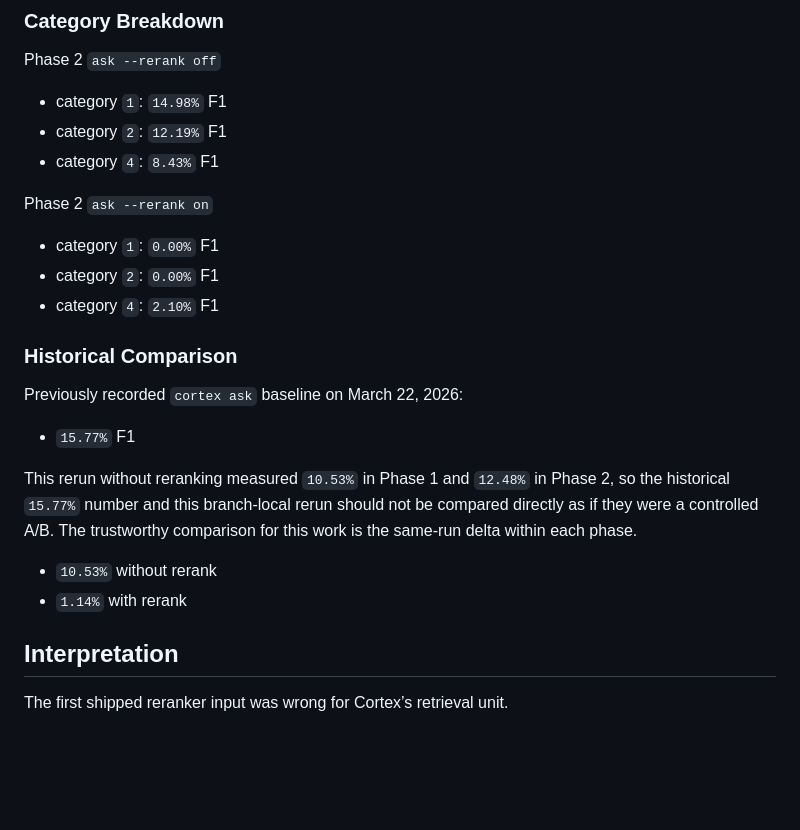
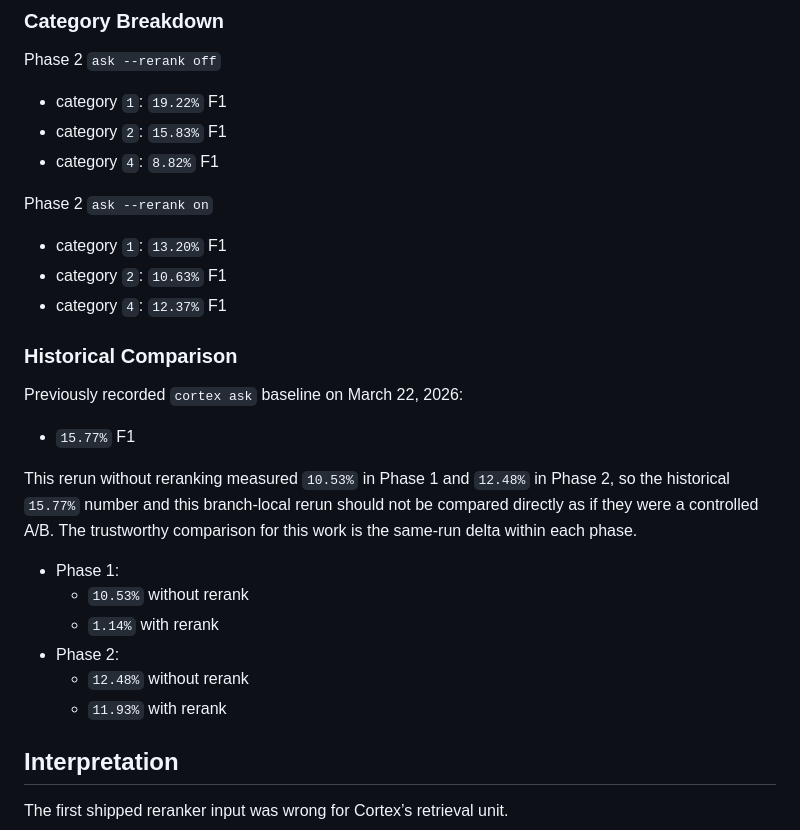
Before and after one commit to hurttlocker/cortex, a Markdown page: docs/research/reranker-benchmark-2026-03-23.md, the part around one of its changes. Drawn GitHub-style; blank space fills up the shorter version.

```diff
--- a/docs/research/reranker-benchmark-2026-03-23.md
+++ b/docs/research/reranker-benchmark-2026-03-23.md
@@ -115,15 +115,15 @@ Phase 2 delta:
 
 Phase 2 `ask --rerank off`
 
-- category `1`: `14.98%` F1
-- category `2`: `12.19%` F1
-- category `4`: `8.43%` F1
+- category `1`: `19.22%` F1
+- category `2`: `15.83%` F1
+- category `4`: `8.82%` F1
 
 Phase 2 `ask --rerank on`
 
-- category `1`: `0.00%` F1
-- category `2`: `0.00%` F1
-- category `4`: `2.10%` F1
+- category `1`: `13.20%` F1
+- category `2`: `10.63%` F1
+- category `4`: `12.37%` F1
 
 ### Historical Comparison
 
@@ -133,8 +133,12 @@ Previously recorded `cortex ask` baseline on March 22, 2026:
 
 This rerun without reranking measured `10.53%` in Phase 1 and `12.48%` in Phase 2, so the historical `15.77%` number and this branch-local rerun should not be compared directly as if they were a controlled A/B. The trustworthy comparison for this work is the same-run delta within each phase.
 
-- `10.53%` without rerank
-- `1.14%` with rerank
+- Phase 1:
+  - `10.53%` without rerank
+  - `1.14%` with rerank
+- Phase 2:
+  - `12.48%` without rerank
+  - `11.93%` with rerank
 
 ## Interpretation
 
```
Also changed, not shown: other parts of docs/research/reranker-benchmark-2026-03-23.md (+61 -0 lines).
